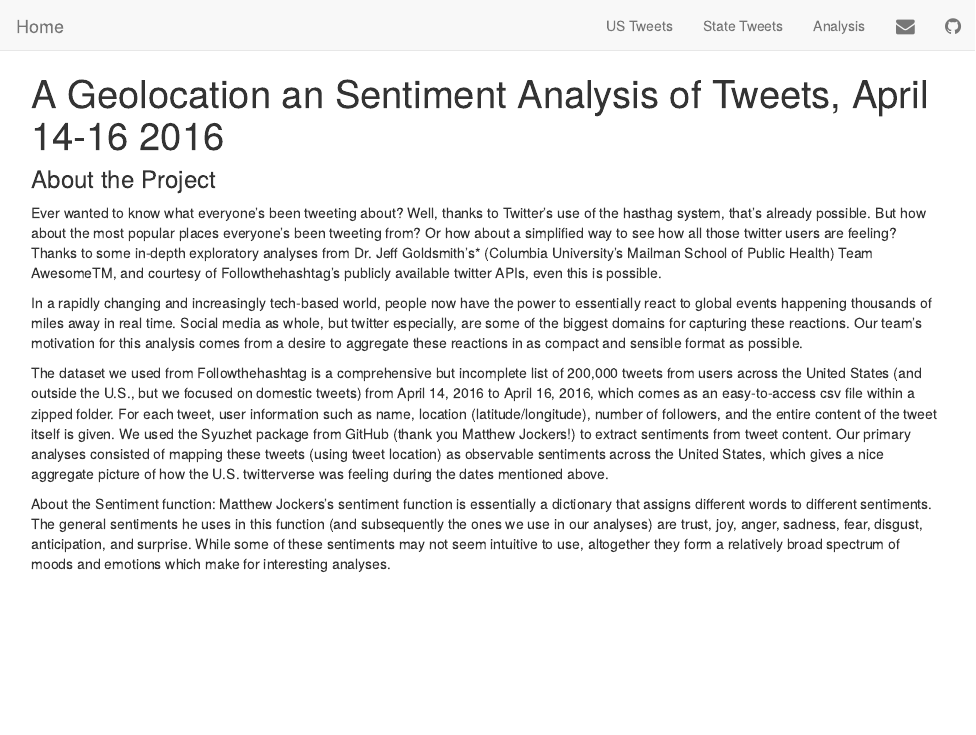
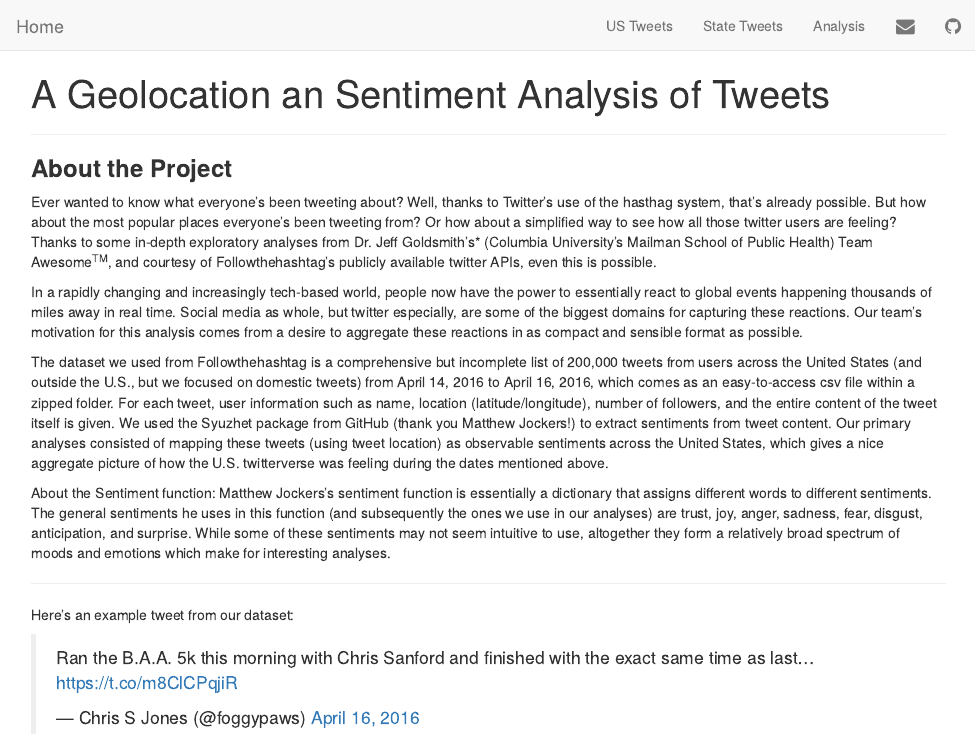
Before and after one commit to k-maciejewski/p8105_final_website, an R Markdown document (index.Rmd): the page in a window 1100 px wide, from its top. The pictures show the output file index.html that the author committed with the source, opened offline; library style sheets and scripts come from the installed R packages.

```diff
--- a/index.Rmd
+++ b/index.Rmd
@@ -1,10 +1,10 @@
 ---
-title: "A Geolocation an Sentiment Analysis of Tweets, April 14-16 2016"
+title: "A Geolocation and Sentiment Analysis of Tweets"
 ---
+***
+### **About the Project**
 
-### About the Project
-
-Ever wanted to know what everyone’s been tweeting about? Well, thanks to Twitter’s use of the hasthag system, that’s already possible. But how about the most popular places everyone’s been tweeting from? Or how about a simplified way to see how all those twitter users are feeling? Thanks to some in-depth exploratory analyses from Dr. Jeff Goldsmith’s* (Columbia University’s Mailman School of Public Health) Team AwesomeTM,  and courtesy of Followthehashtag’s publicly available twitter APIs, even this is possible.
+Ever wanted to know what everyone’s been tweeting about? Well, thanks to Twitter’s use of the hasthag system, that’s already possible. But how about the most popular places everyone’s been tweeting from? Or how about a simplified way to see how all those twitter users are feeling? Thanks to some in-depth exploratory analyses from Dr. Jeff Goldsmith’s* (Columbia University’s Mailman School of Public Health) Team Awesome^TM^,  and courtesy of Followthehashtag’s publicly available twitter APIs, even this is possible.
 
 In a rapidly changing and increasingly tech-based world, people now have the power to essentially react to global events happening thousands of miles away in real time. Social media as whole, but twitter especially, are some of the biggest domains for capturing these reactions. Our team’s motivation for this analysis comes from a desire to aggregate these reactions in as compact and sensible format as possible.
 
@@ -12,3 +12,11 @@
 
 About the Sentiment function:
 Matthew Jockers’s sentiment function is essentially a dictionary that assigns different words to different sentiments. The general sentiments he uses in this function (and subsequently the ones we use in our analyses) are trust, joy, anger, sadness, fear, disgust, anticipation, and surprise. While some of these sentiments may not seem intuitive to use, altogether they form a relatively broad spectrum of moods and emotions which make for interesting analyses.
+
+
+***
+
+Here's an example tweet from our dataset:
+
+<blockquote class="twitter-tweet" data-lang="en"><p lang="en" dir="ltr">Ran the B.A.A. 5k this morning with Chris Sanford and finished with the exact same time as last… <a href="https://t.co/m8ClCPqjiR">https://t.co/m8ClCPqjiR</a></p>&mdash; Chris S Jones (@foggypaws) <a href="https://twitter.com/foggypaws/status/721318386290991104?ref_src=twsrc%5Etfw">April 16, 2016</a></blockquote>
+<script async src="https://platform.twitter.com/widgets.js" charset="utf-8"></script>
```
Also changed, not shown: State_Tweet.html, analysis.html, index.html.
